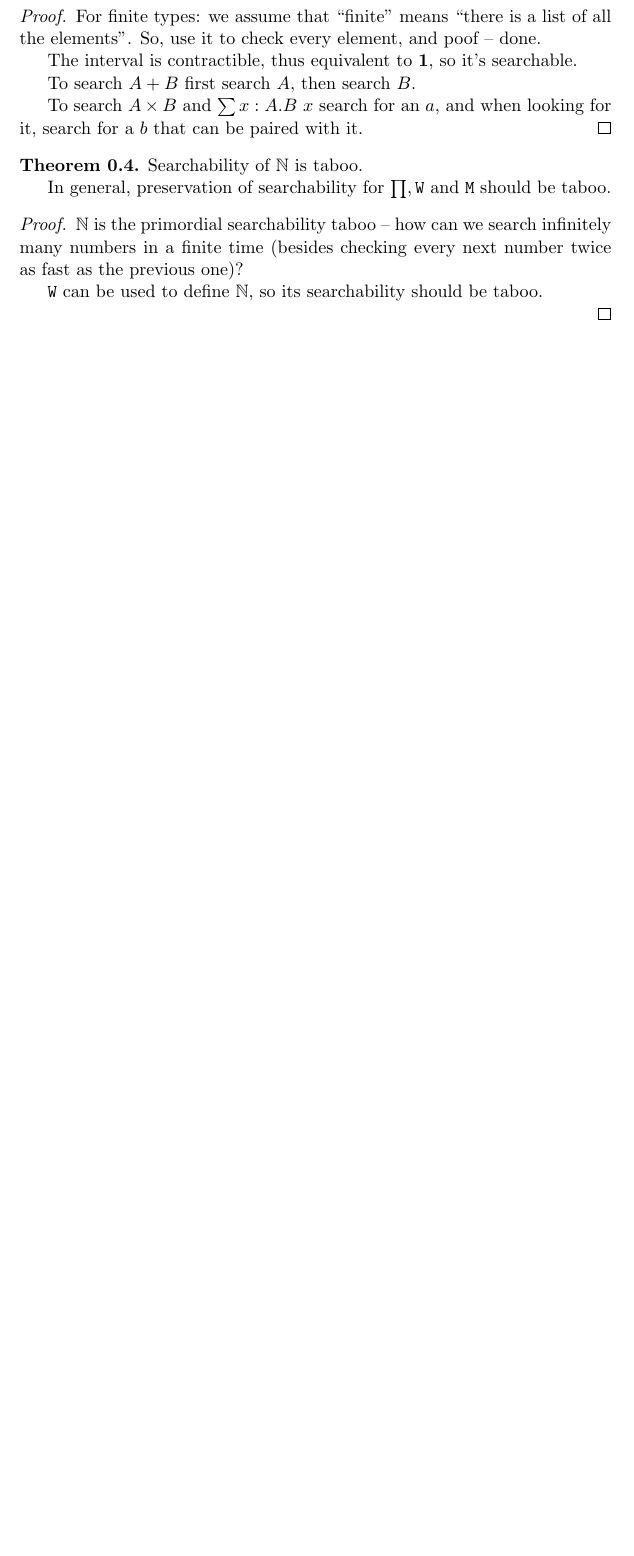
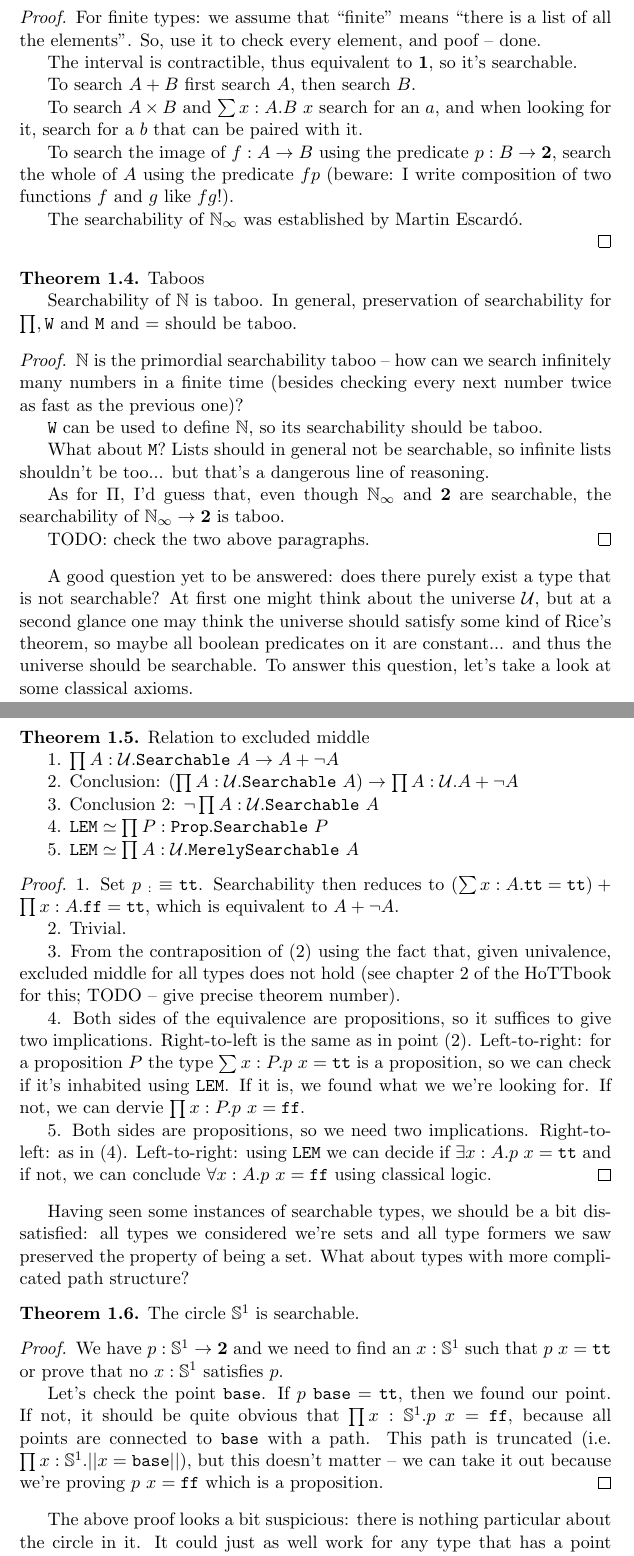
Before and after one commit to wkolowski/HoTT, a LaTeX document (Notes/HoTT.tex): part of page 2 of 2 before the commit and two parts of pages 2 and 3 of 4 after it, the two joined at a grey line, cut so that both start at the same text, the shorter picture padded with empty space. Compiled offline with pdfLaTeX.

Commit message:
More on searchability.

```diff
--- a/Notes/HoTT.tex
+++ b/Notes/HoTT.tex
@@ -66,6 +66,7 @@
 \newcommand{\false}{\txt{ff}}
 
 \newcommand{\Nat}{\mathbb{N}}
+\newcommand{\Conat}{\mathbb{N}_\infty}
 \newcommand{\dprod}[2]{\prod #1.#2}
 \newcommand{\dsum}[2]{\sum #1.#2}
 
@@ -170,19 +180,67 @@ The interval is contractible, thus equivalent to $\Unit$, so it's searchable.
 To search $A + B$ first search $A$, then search $B$.
 
 To search $\prodt{A}{B}$ and $\dsum{x : A}{\apl{B}{x}}$ search for an $a$, and when looking for it, search for a $b$ that can be paired with it.
+
+To search the image of $f : A \to B$ using the predicate $p : B \to \Bool$, search the whole of $A$ using the predicate $fp$ (beware: I write composition of two functions $f$ and $g$ like $fg$!).
+
+The searchability of $\Conat$ was established by Martin Escard\'{o}.
+
 \end{proof}
 
-\begin{theorem}
-Searchability of $\Nat$ is taboo.
+\begin{theorem} Taboos
 
-In general, preservation of searchability for $\prod, \txt{W}$ and $\txt{M}$ should be taboo.
+Searchability of $\Nat$ is taboo. In general, preservation of searchability for $\prod, \txt{W}$ and $\txt{M}$ and $=$ should be taboo.
 \end{theorem}
 \begin{proof}
 $\Nat$ is the primordial searchability taboo -- how can we search infinitely many numbers in a finite time (besides checking every next number twice as fast as the previous one)?
 
 \txt{W} can be used to define $\Nat$, so its searchability should be taboo.
 
+What about \txt{M}? Lists should in general not be searchable, so infinite lists shouldn't be too... but that's a dangerous line of reasoning.
 
+As for $\Pi$, I'd guess that, even though $\Conat$ and $\Bool$ are searchable, the searchability of $\Conat \to \Bool$ is taboo.
 
+TODO: check the two above paragraphs.
 \end{proof}
 
+A good question yet to be answered: does there purely exist a type that is not searchable? At first one might think about the universe $\U$, but at a second glance one may think the universe should satisfy some kind of Rice's theorem, so maybe all boolean predicates on it are constant... and thus the universe should be searchable. To answer this question, let's take a look at some classical axioms.
+
+\newcommand{\LEM}{\txt{LEM}}
+\begin{theorem} Relation to excluded middle
+
+1. $\dprod{A : \U}{\apl{\Searchable}{A} \to A + \neg A}$
+
+2. Conclusion: $\(\dprod{A : \U}{\apl{\Searchable}{A}}\) \to \dprod{A : \U}{A + \neg A}$
+
+3. Conclusion 2: $\neg \dprod{A : \U}{\apl{\Searchable}{A}}$
+
+4. $\hequiv{\LEM}{\dprod{P : \Prop}{\apl{\Searchable}{P}}}$
+
+5. $\hequiv{\LEM}{\dprod{A : \U}{\apl{\MerelySearchable}{A}}}$
+\end{theorem}
+\begin{proof}
+
+1. Set $\apl{p}{_} \defn \true$. Searchability then reduces to $\(\dsum{x : A}{\true = \true}\) + \dprod{x : A}{\false = \true}$, which is equivalent to $A + \neg A$.
+
+2. Trivial.
+
+3. From the contraposition of (2) using the fact that, given univalence, excluded middle for all types does not hold (see chapter 2 of the HoTTbook for this; TODO -- give precise theorem number).
+
+4. Both sides of the equivalence are propositions, so it suffices to give two implications. Right-to-left is the same as in point (2). Left-to-right: for a proposition $P$ the type $\dsum{x : P}{\apl{p}{x} = \true}$ is a proposition, so we can check if it's inhabited using $\LEM$. If it is, we found what we we're looking for. If not, we can dervie $\dprod{x : P}{\apl{p}{x} = \false}$.
+
+5. Both sides are propositions, so we need two implications. Right-to-left: as in (4). Left-to-right: using $\LEM$ we can decide if $\ex{x : A}{\apl{p}{x} = \true}$ and if not, we can conclude $\all{x : A}{\apl{p}{x} = \false}$ using classical logic.
+\end{proof}
+
+Having seen some instances of searchable types, we should be a bit dissatisfied: all types we considered we're sets and all type formers we saw preserved the property of being a set. What about types with more complicated path structure?
+
+\newcommand{\Circle}{\hS}
+\begin{theorem}
+The circle $\Circle$ is searchable.
+\end{theorem}
+\begin{proof}
+We have $p : \Circle \to \Bool$ and we need to find an $x : \Circle$ such that $\apl{p}{x} = \true$ or prove that no $x : \Circle$ satisfies $p$.
+
+Let's check the point $\base$. If $\apl{p}{\base} = \true$, then we found our point. If not, it should be quite obvious that $\dprod{x : \Circle}{\apl{p}{x} = \false}$, because all points are connected to $\base$ with a path. This path is truncated (i.e. $\dprod{x : \Circle}{\trf{x = \base}}$), but this doesn't matter -- we can take it out because we're proving $\apl{p}{x} = \false$ which is a proposition.
+\end{proof}
+
+The above proof looks a bit suspicious: there is nothing particular about the circle in it. It could just as well work for any type that has a point connected to all other points... such types are called connected (HoTTBook, remark 3.11.2).
```
Also changed, not shown: Notes/HoTT.pdf, Notes/HoTT.tex (55 more changed lines).
